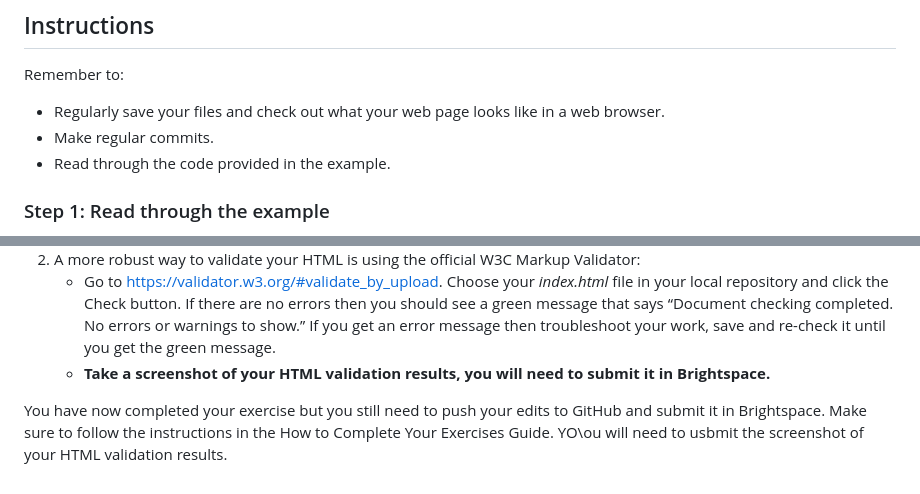
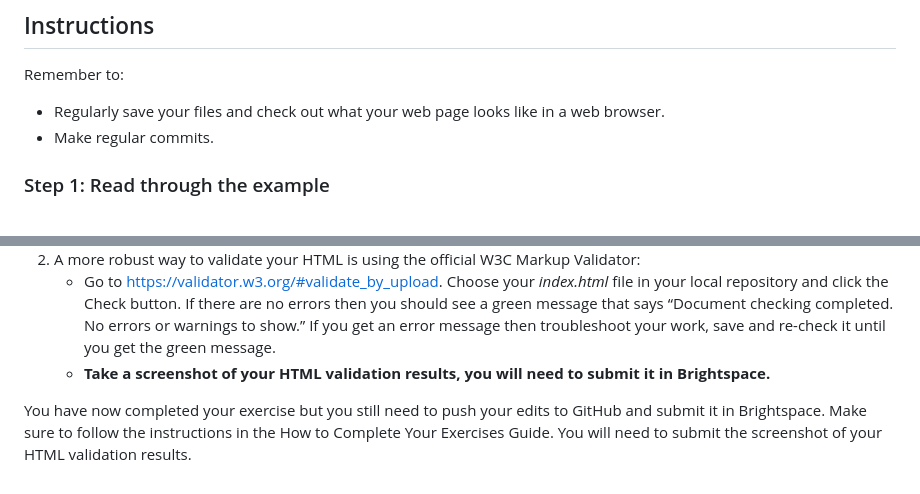
Before and after one commit to nic-dgl103/Exercise-2---HTML-Page, a Markdown page: README.md, 2 parts joined by grey strips. Rendered like a GitHub page.

```diff
--- a/README.md
+++ b/README.md
@@ -7,7 +7,6 @@ Choose a simple website and code the HTML for its homepage. You will use semanti
 Remember to:
 * Regularly save your files and check out what your web page looks like in a web browser.
 * Make regular commits.
-* Read through the code provided in the example.
 ### Step 1: Read through the example
 An example of this exercise is provided (see folder called "example-exercise"), the example is the homepage of https://upnitlodge.ca/. Check out the website's homepage in your browser and then read through the HTML in the index.html file in VS Code.
 ### Step 2: Choose a webpage
@@ -58,4 +57,4 @@ Code the structural organization of the content. You don't need to include all t
     * Go to https://validator.w3.org/#validate_by_upload. Choose your *index.html* file in your local repository and click the Check button. If there are no errors then you should see a green message that says “Document checking completed. No errors or warnings to show.” If you get an error message then troubleshoot your work, save and re-check it until you get the green message.
     * **Take a screenshot of your HTML validation results, you will need to submit it in Brightspace.**
 
-You have now completed your exercise but you still need to push your edits to GitHub and submit it in Brightspace. Make sure to follow the instructions in the How to Complete Your Exercises Guide. YO\ou will need to usbmit the screenshot of your HTML validation results.
+You have now completed your exercise but you still need to push your edits to GitHub and submit it in Brightspace. Make sure to follow the instructions in the How to Complete Your Exercises Guide. You will need to submit the screenshot of your HTML validation results.
```
